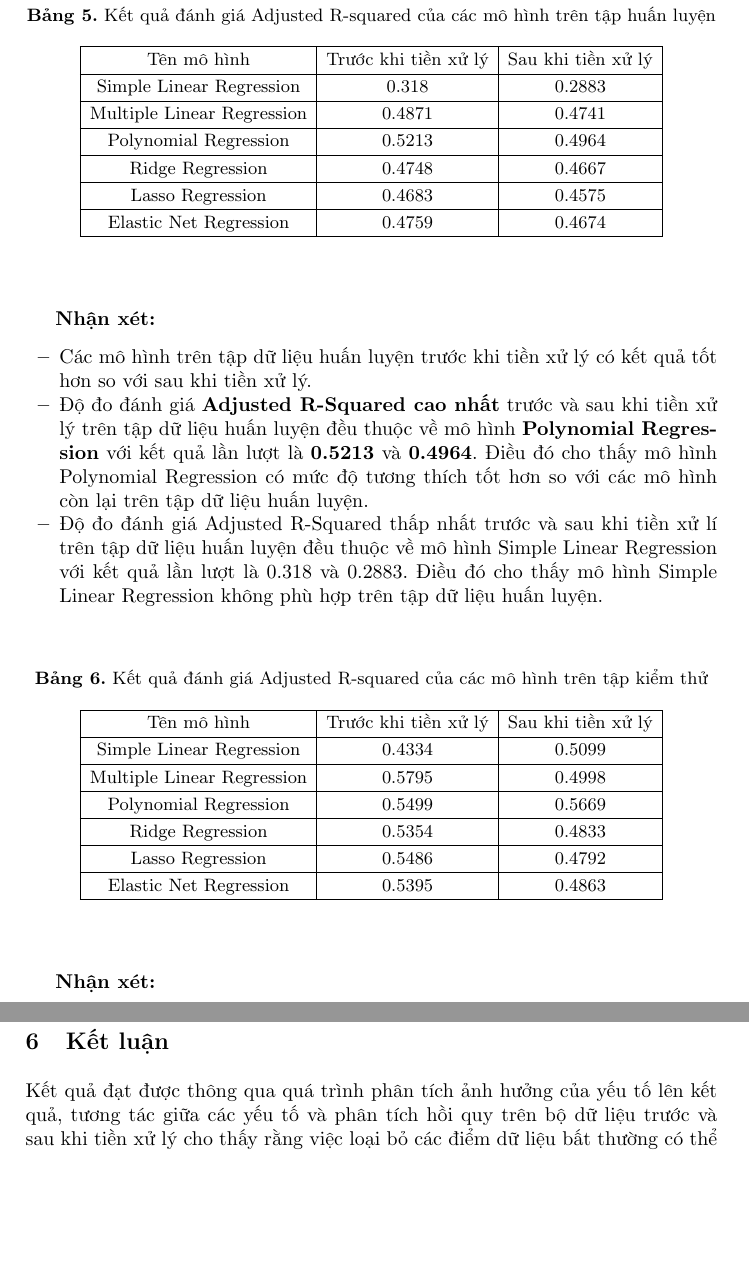
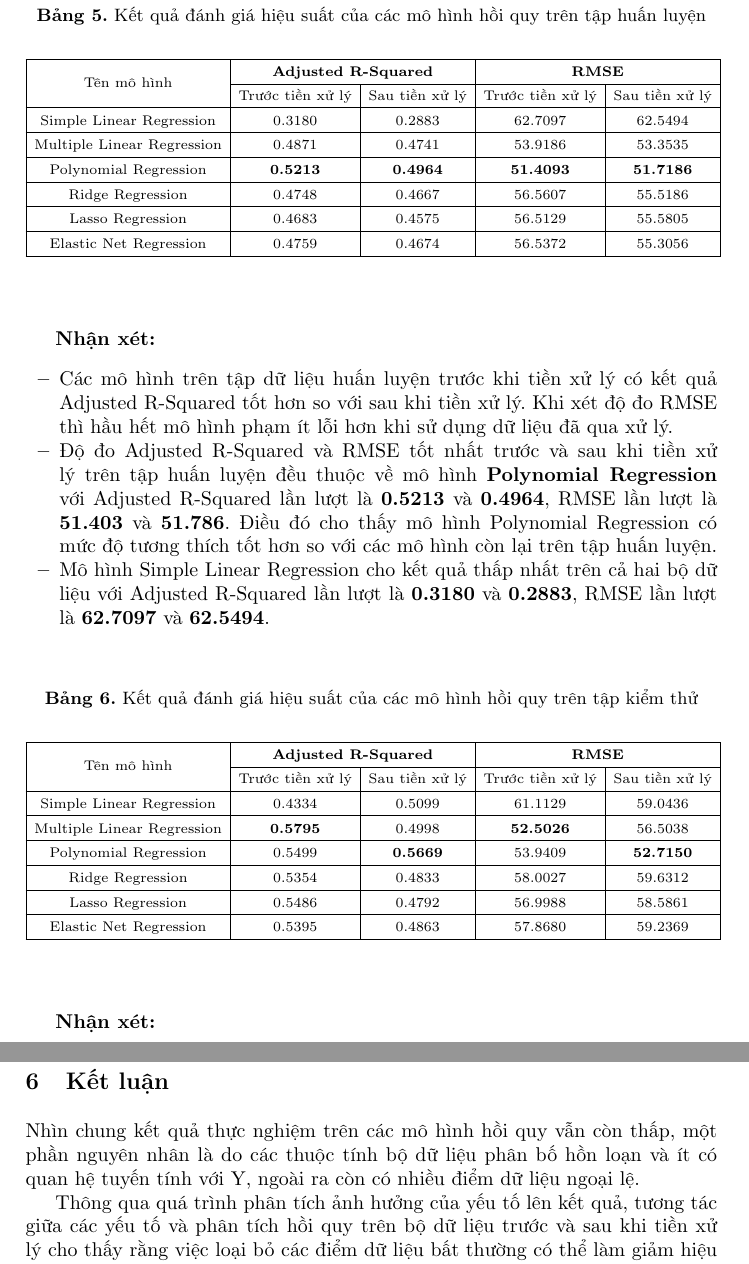
Before and after one commit to thaongan251/DS304_TK-PTTN, a LaTeX thesis (BaoCaoLatex/BaoCaoDS304.tex): two parts of pages 42 and 44 of 44, joined at a grey line, cut so that both start at the same text, the shorter picture padded with empty space. Compiled offline with pdfLaTeX.

Commit message:
tong hop lan 3

```diff
--- a/BaoCaoLatex/BaoCaoDS304.tex
+++ b/BaoCaoLatex/BaoCaoDS304.tex
@@ -1675,24 +1697,27 @@ Sau đây là bảng kết quả đánh giá tổng hợp trên tập huấn luy
 
 \begin{table}[H]
+	\scriptsize
 	\setlength{\tabcolsep}{0.5em}
-	\renewcommand{\arraystretch}{1.2}
+	\renewcommand{\arraystretch}{1.5}
 	\begin{center}
-		\caption{Kết quả đánh giá Adjusted R-squared của các mô hình trên tập huấn luyện}\label{tab3}
-		\begin{tabular}{|c|c|c|}
-			\hline
-			Tên mô hình&Trước khi tiền xử lý&Sau khi tiền xử lý\\
-			\hline
-			Simple Linear Regression&0.318&0.2883\\
-			\hline
-			Multiple Linear Regression&0.4871&0.4741\\
-			\hline
-			Polynomial Regression&0.5213&0.4964\\
-			\hline
-			Ridge Regression&0.4748&0.4667\\
-			\hline
-			Lasso Regression&0.4683&0.4575\\
-			\hline
-			Elastic Net Regression&0.4759&0.4674\\
+		\caption{Kết quả đánh giá hiệu suất của các mô hình hồi quy trên tập huấn luyện}\label{tab3}
+		\begin{tabular}{|c|c|c|c|c|}
+			\hline
+			\multirow{2}{*}{Tên mô hình} & \multicolumn{2}{c|}{\textbf{Adjusted R-Squared}} & \multicolumn{2}{c|}{\textbf{RMSE}}\\ \cline{2-5}
+										 & \multicolumn{1}{c|}{Trước tiền xử lý} & \multicolumn{1}{c|}{Sau tiền xử lý}
+										 & \multicolumn{1}{c|}{Trước tiền xử lý} & \multicolumn{1}{c|}{Sau tiền xử lý}\\
+			\hline
+			Simple Linear Regression&0.3180&0.2883&62.7097&62.5494\\
+			\hline
+			Multiple Linear Regression&0.4871&0.4741&53.9186&53.3535\\
+			\hline
+			Polynomial Regression&\textbf{0.5213}&\textbf{0.4964}&\textbf{51.4093}&\textbf{51.7186}\\
+			\hline
+			Ridge Regression&0.4748&0.4667&56.5607&55.5186\\
+			\hline
+			Lasso Regression&0.4683&0.4575&56.5129&55.5805\\
+			\hline
+			Elastic Net Regression&0.4759&0.4674&56.5372&55.3056\\
 			\hline
 		\end{tabular}
 	\end{center}
@@ -1700,32 +1725,40 @@ Sau đây là bảng kết quả đánh giá tổng hợp trên tập huấn luy
 
 \textbf{Nhận xét:}
 \begin{itemize}
-	\item Các mô hình trên tập dữ liệu huấn luyện trước khi tiền xử lý có kết quả tốt hơn so với sau khi tiền xử lý.
-	\item Độ đo đánh giá \textbf{Adjusted R-Squared cao nhất} trước và sau khi tiền xử lý trên tập dữ liệu huấn luyện đều thuộc về mô hình \textbf{Polynomial Regression} với kết quả lần lượt  là \textbf{0.5213} và \textbf{0.4964}. Điều đó cho thấy mô hình Polynomial Regression có mức độ tương thích tốt hơn so với các mô hình còn lại trên tập dữ liệu huấn luyện.
-	\item Độ đo đánh giá Adjusted R-Squared thấp nhất trước và sau khi tiền xử lí trên tập dữ liệu huấn luyện đều thuộc về mô hình Simple Linear Regression với kết quả lần lượt là 0.318 và 0.2883. Điều đó cho thấy mô hình Simple Linear Regression không phù hợp trên tập dữ liệu huấn luyện.
-
+	\item Các mô hình trên tập dữ liệu huấn luyện trước khi tiền xử lý có kết quả Adjusted R-Squared tốt hơn so với sau khi tiền xử lý. Khi xét độ đo RMSE thì hầu hết mô hình phạm ít lỗi hơn khi sử dụng dữ liệu đã qua xử lý.
+	\item Độ đo Adjusted R-Squared và RMSE tốt nhất trước và sau khi tiền xử lý trên tập huấn luyện đều thuộc về mô hình \textbf{Polynomial Regression} với Adjusted R-Squared lần lượt là \textbf{0.5213} và \textbf{0.4964}, RMSE lần lượt là \textbf{51.403} và \textbf{51.786}. Điều đó cho thấy mô hình Polynomial Regression có mức độ tương thích tốt hơn so với các mô hình còn lại trên tập huấn luyện.
+	\item Mô hình Simple Linear Regression cho kết quả thấp nhất trên cả hai bộ dữ liệu với Adjusted R-Squared lần lượt là \textbf{0.3180} và \textbf{0.2883}, RMSE lần lượt là \textbf{62.7097} và \textbf{62.5494}.
 \end{itemize}
 
 \begin{table}[H]
+	\scriptsize
 	\setlength{\tabcolsep}{0.5em}
-	\renewcommand{\arraystretch}{1.2}
+	\renewcommand{\arraystretch}{1.5}
 	\begin{center}
-		\caption{Kết quả đánh giá Adjusted R-squared của các mô hình trên tập kiểm thử}\label{tab3}
-		\begin{tabular}{|c|c|c|}
-			\hline
-			Tên mô hình&Trước khi tiền xử lý&Sau khi tiền xử lý\\
-			\hline
-			Simple Linear Regression&0.4334&0.5099\\
-			\hline
-			Multiple Linear Regression&0.5795&0.4998\\
-			\hline
-			Polynomial Regression&0.5499&0.5669\\
-			\hline
-			Ridge Regression&0.5354&0.4833\\
-			\hline
-			Lasso Regression&0.5486&0.4792\\
-			\hline
-			Elastic Net Regression&0.5395&0.4863\\
+		\caption{Kết quả đánh giá hiệu suất của các mô hình hồi quy trên tập kiểm thử}\label{tab3}
+		\begin{tabular}{|c|c|c|c|c|}
+			\hline
+			\multirow{2}{*}{Tên mô hình} & \multicolumn{2}{c|}{\textbf{Adjusted R-Squared}} & \multicolumn{2}{c|}{\textbf{RMSE}}\\ \cline{2-5}
+										 & \multicolumn{1}{c|}{Trước tiền xử lý} & \multicolumn{1}{c|}{Sau tiền xử lý}
+										 & \multicolumn{1}{c|}{Trước tiền xử lý} & \multicolumn{1}{c|}{Sau tiền xử lý}\\
+			\hline
+			Simple Linear Regression&0.4334&0.5099&61.1129&59.0436\\
+
+			\hline
+			Multiple Linear Regression&\textbf{0.5795}&0.4998&\textbf{52.5026}&56.5038\\
+
+			\hline
+			Polynomial Regression&0.5499&\textbf{0.5669}&53.9409&\textbf{52.7150}\\
+
+			\hline
+			Ridge Regression&0.5354&0.4833&58.0027&59.6312\\
+
+
+			\hline
+			Lasso Regression&0.5486&0.4792&56.9988&58.5861\\
+
+			\hline
+			Elastic Net Regression&0.5395&0.4863&57.8680&59.2369\\
 			\hline
 		\end{tabular}
 	\end{center}
@@ -1754,7 +1786,9 @@ Mô hình đạt hiệu suất tốt nhất trên tập kiểm thử là mô hì
 \end{figure}
 
 \section{Kết luận}
- Kết quả đạt được thông qua quá trình phân tích ảnh hưởng của yếu tố lên kết quả, tương tác giữa các yếu tố và phân tích hồi quy trên bộ dữ liệu trước và sau khi tiền xử lý cho thấy rằng việc loại bỏ các điểm dữ liệu bất thường có thể làm giảm hiệu suất của mô hình. Ngoài ra, trong quá trình xây dựng mô hình, chúng tôi rút được rằng  không chỉ cần chú ý tới các yếu tố có sức ảnh hưởng lên kết quả mà cần phải quan tâm cả tới những tương tác giữa các yếu tố mặc dù những yếu tố đó khi sử dụng đơn lẻ thì không có ảnh hưởng, điển hình trong bộ dữ liệu chính là hai thuộc tính SEX và S4. Vậy nên để mô hình đạt hiệu suất cao thì cần phải liên tục thực nghiệm trên nhiều yếu tố và tương tác khác nhau, cân nhắc xử lý các điểm dữ liệu bất thường,...
+Nhìn chung kết quả thực nghiệm trên các mô hình hồi quy vẫn còn thấp, một phần nguyên nhân là do các thuộc tính bộ dữ liệu phân bố hồn loạn và ít có quan hệ tuyến tính với Y, ngoài ra còn có nhiều điểm dữ liệu ngoại lệ.
+
+Thông qua quá trình phân tích ảnh hưởng của yếu tố lên kết quả, tương tác giữa các yếu tố và phân tích hồi quy trên bộ dữ liệu trước và sau khi tiền xử lý cho thấy rằng việc loại bỏ các điểm dữ liệu bất thường có thể làm giảm hiệu suất của mô hình. Ngoài ra, trong quá trình xây dựng mô hình, chúng tôi rút được rằng  không chỉ cần chú ý tới các yếu tố có sức ảnh hưởng lên kết quả mà cần phải quan tâm cả tới những tương tác giữa các yếu tố mặc dù những yếu tố đó khi sử dụng đơn lẻ thì không có ảnh hưởng, điển hình trong bộ dữ liệu chính là hai thuộc tính SEX và S4. Vậy nên để mô hình đạt hiệu suất cao thì cần phải liên tục thực nghiệm trên nhiều yếu tố và tương tác khác nhau, cân nhắc xử lý các điểm dữ liệu bất thường,...
 
 \begin{thebibliography}{5}
 \bibitem{ref_url1}
```
Also changed, not shown: BaoCaoLatex/Rplot.jpg (added), BaoCaoLatex/Rplot.png (deleted), BaoCaoLatex/Scatter_Y.png, BaoCaoLatex/BaoCaoDS304.tex (39 more changed lines), 3 other files.
